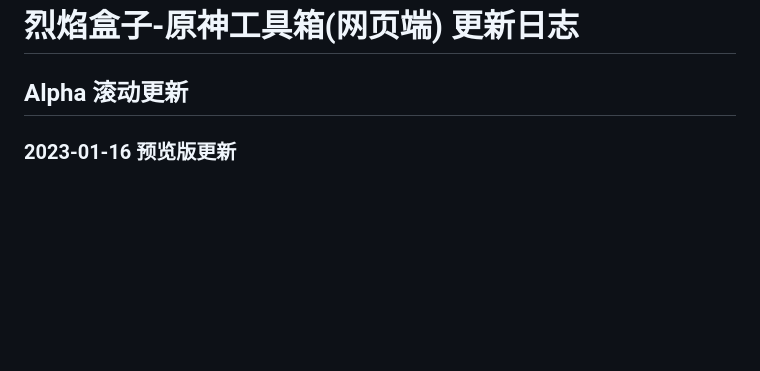
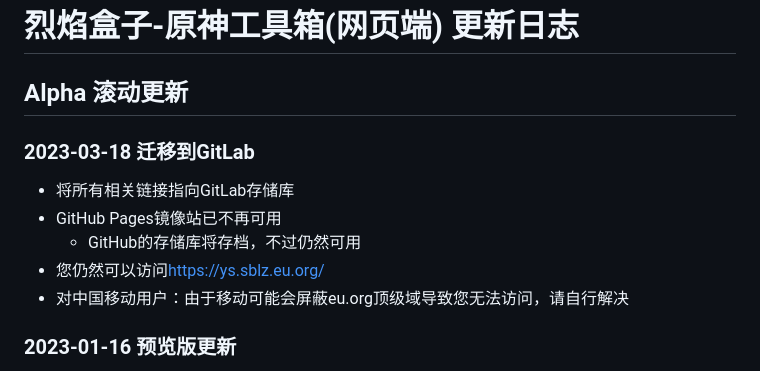
Before and after one commit to SBLZsoft/SBLZsoft.github.io, a Markdown page: ysupdlog.md, the part around the change. Rendered like a GitHub page; blank space fills up the shorter version.

```diff
--- a/ysupdlog.md
+++ b/ysupdlog.md
@@ -1,5 +1,12 @@
 # 烈焰盒子-原神工具箱(网页端) 更新日志
 ## Alpha 滚动更新
+
+### 2023-03-18 迁移到GitLab
+- 将所有相关链接指向GitLab存储库
+- GitHub Pages镜像站已不再可用
+  - GitHub的存储库将存档，不过仍然可用
+- 您仍然可以访问[https://ys.sblz.eu.org/](https://ys.sblz.eu.org/)
+- 对中国移动用户：由于移动可能会屏蔽eu.org顶级域导致您无法访问，请自行解决
 
 ### 2023-01-16 预览版更新
 - 微调了部分文本
```
